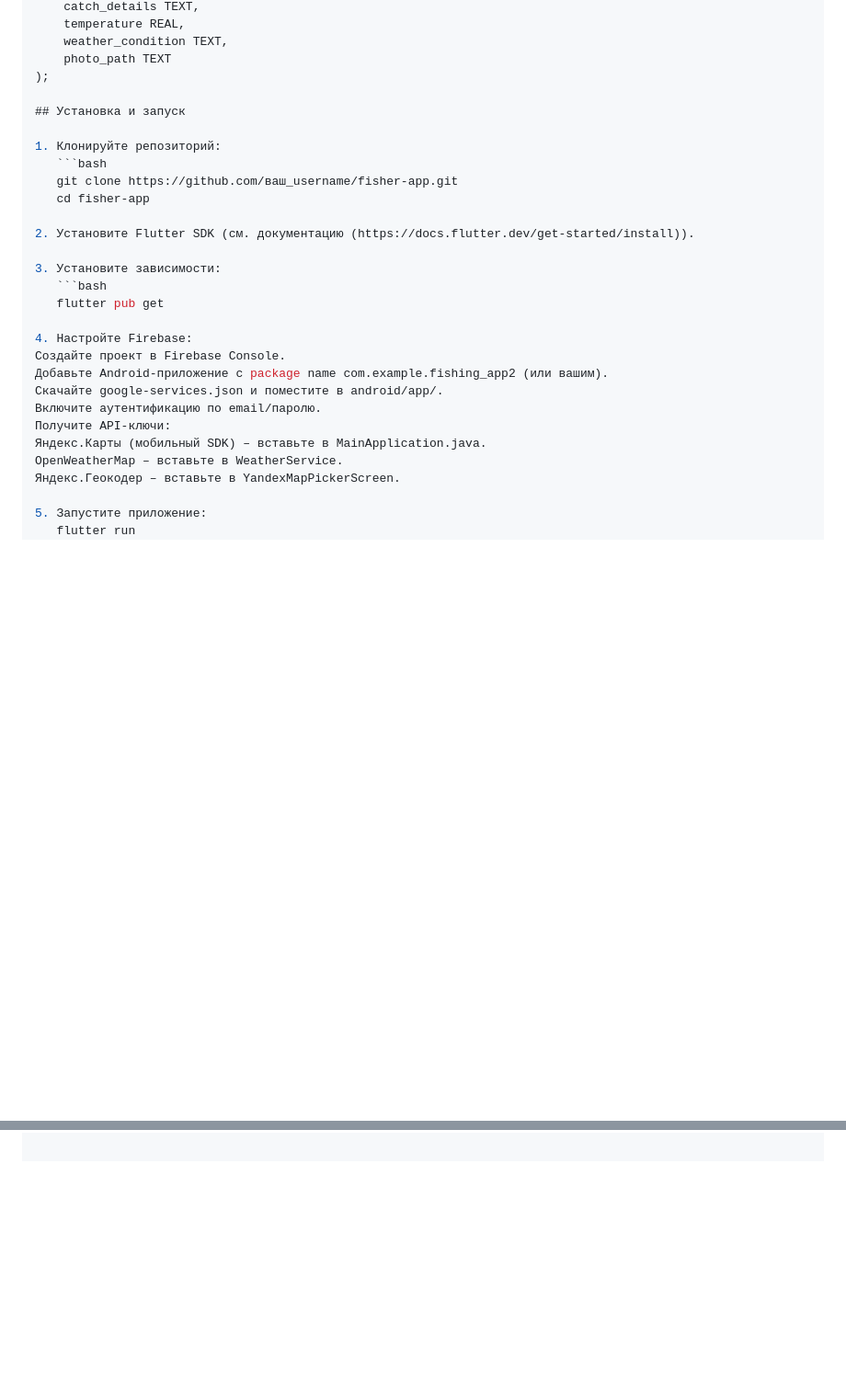
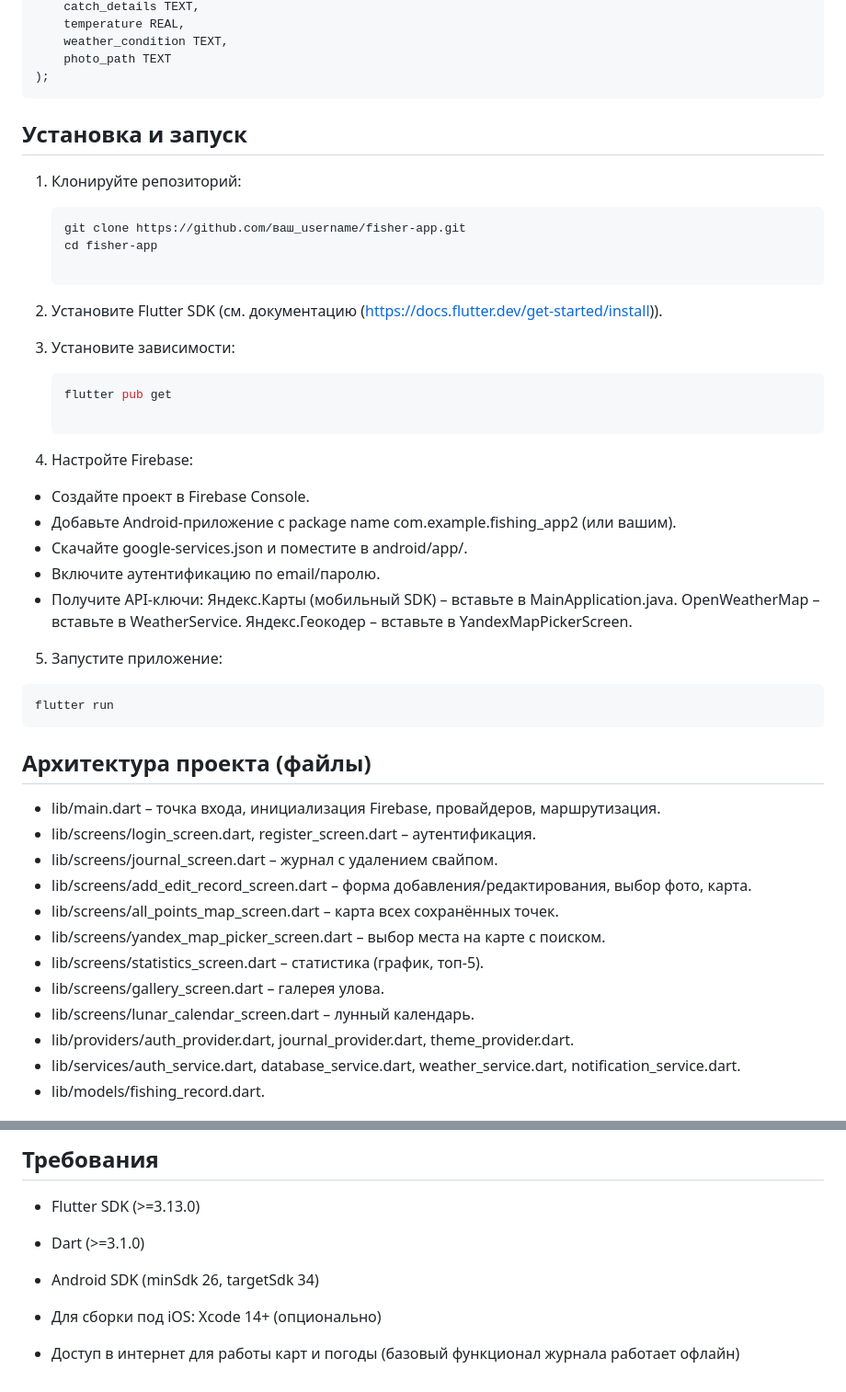
Before and after one commit to NikitaUndr/my_fishing_app, a Markdown page: README.md, 2 parts joined by grey strips. Shown at 92% size. Drawn GitHub-style; blank space fills up the shorter version.

````diff
--- a/README.md
+++ b/README.md
@@ -79,6 +79,7 @@ CREATE TABLE fishing_records (
     weather_condition TEXT,
     photo_path TEXT
 );
+```
 
 ## Установка и запуск
 
@@ -94,14 +95,32 @@ CREATE TABLE fishing_records (
    flutter pub get
 
 4. Настройте Firebase:
-Создайте проект в Firebase Console.
-Добавьте Android-приложение с package name com.example.fishing_app2 (или вашим).
-Скачайте google-services.json и поместите в android/app/.
-Включите аутентификацию по email/паролю.
-Получите API-ключи:
+* Создайте проект в Firebase Console.
+* Добавьте Android-приложение с package name com.example.fishing_app2 (или вашим).
+* Скачайте google-services.json и поместите в android/app/.
+* Включите аутентификацию по email/паролю.
+* Получите API-ключи:
 Яндекс.Карты (мобильный SDK) – вставьте в MainApplication.java.
 OpenWeatherMap – вставьте в WeatherService.
 Яндекс.Геокодер – вставьте в YandexMapPickerScreen.
 
 5. Запустите приложение:
-   flutter run
+  ```bash
+  flutter run
+```
+
+## Архитектура проекта (файлы)
+
+* lib/main.dart – точка входа, инициализация Firebase, провайдеров, маршрутизация.
+* lib/screens/login_screen.dart, register_screen.dart – аутентификация.
+* lib/screens/journal_screen.dart – журнал с удалением свайпом.
+* lib/screens/add_edit_record_screen.dart – форма добавления/редактирования, выбор фото, карта.
+* lib/screens/all_points_map_screen.dart – карта всех сохранённых точек.
+* lib/screens/yandex_map_picker_screen.dart – выбор места на карте с поиском.
+* lib/screens/statistics_screen.dart – статистика (график, топ‑5).
+* lib/screens/gallery_screen.dart – галерея улова.
+* lib/screens/lunar_calendar_screen.dart – лунный календарь.
+* lib/providers/auth_provider.dart, journal_provider.dart, theme_provider.dart.
+* lib/services/auth_service.dart, database_service.dart, weather_service.dart, notification_service.dart.
+* lib/models/fishing_record.dart.
+
@@ -107,0 +141,11 @@ OpenWeatherMap – вставьте в WeatherService.
+## Требования
+
+* Flutter SDK (>=3.13.0)
+
+* Dart (>=3.1.0)
+
+* Android SDK (minSdk 26, targetSdk 34)
+
+* Для сборки под iOS: Xcode 14+ (опционально)
+
+* Доступ в интернет для работы карт и погоды (базовый функционал журнала работает офлайн)
````
Also changed, not shown: other parts of README.md (+14 -0 lines).
